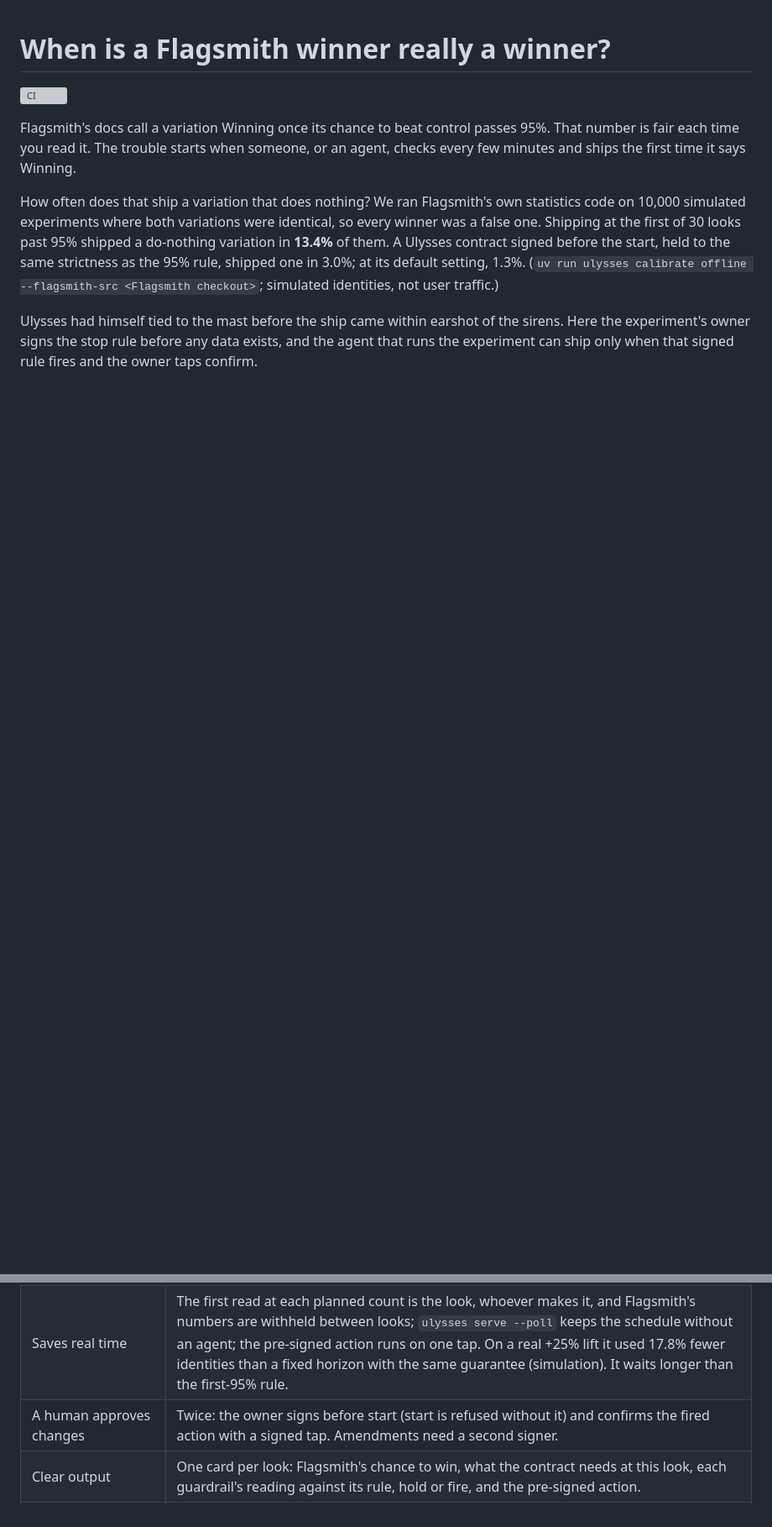
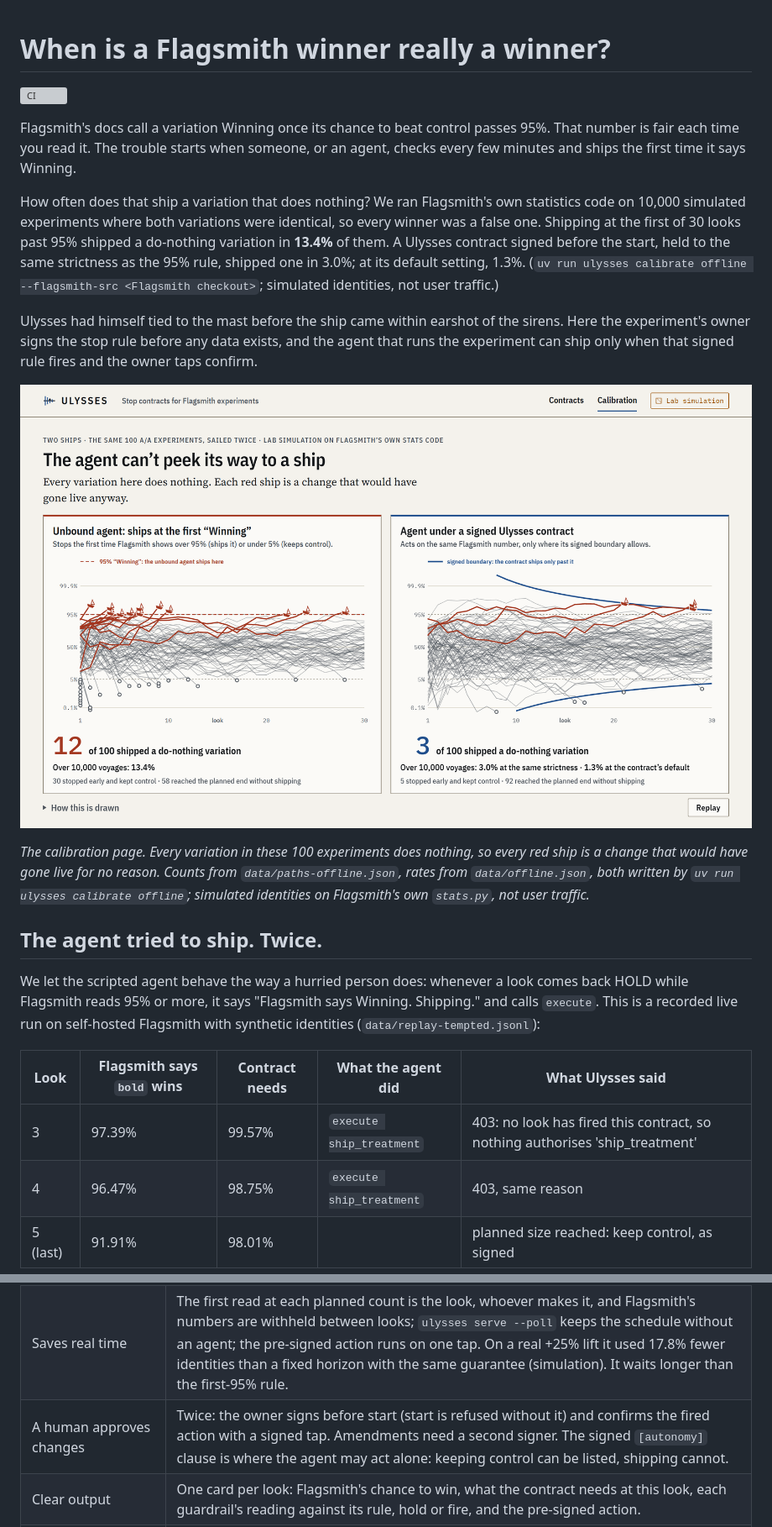
Before and after one commit to Dakshhhhh-ops/ulysses, a Markdown page: README.md, 2 parts joined by grey strips. Shown at 84% size. Rendered like a GitHub page; pictures changed too: docs/screenshots/two-ships.png (added); blank space fills up the shorter version; grey boxes are pictures that could not be loaded.

Commit message:
README: lead with Two Ships, the recorded tempted run and its voyage, signed autonomy, and what is new against prior work

```diff
--- a/README.md
+++ b/README.md
@@ -7,3 +7,18 @@ Flagsmith's docs call a variation Winning once its chance to beat control passes
 How often does that ship a variation that does nothing? We ran Flagsmith's own statistics code on 10,000 simulated experiments where both variations were identical, so every winner was a false one. Shipping at the first of 30 looks past 95% shipped a do-nothing variation in **13.4%** of them. A Ulysses contract signed before the start, held to the same strictness as the 95% rule, shipped one in 3.0%; at its default setting, 1.3%. (`uv run ulysses calibrate offline --flagsmith-src <Flagsmith checkout>`; simulated identities, not user traffic.)
 
 Ulysses had himself tied to the mast before the ship came within earshot of the sirens. Here the experiment's owner signs the stop rule before any data exists, and the agent that runs the experiment can ship only when that signed rule fires and the owner taps confirm.
+
+![Two Ships: the same 100 identical A/A experiments run by an agent that ships at the first Winning (12 shipped a do-nothing variation) and by an agent under a signed Ulysses contract (3)](docs/screenshots/two-ships.png)
+
+*The calibration page. Every variation in these 100 experiments does nothing, so every red ship is a change that would have gone live for no reason. Counts from `data/paths-offline.json`, rates from `data/offline.json`, both written by `uv run ulysses calibrate offline`; simulated identities on Flagsmith's own `stats.py`, not user traffic.*
+
+## The agent tried to ship. Twice.
+
+We let the scripted agent behave the way a hurried person does: whenever a look comes back HOLD while Flagsmith reads 95% or more, it says "Flagsmith says Winning. Shipping." and calls `execute`. This is a recorded live run on self-hosted Flagsmith with synthetic identities (`data/replay-tempted.jsonl`):
+
+| Look | Flagsmith says `bold` wins | Contract needs | What the agent did | What Ulysses said |
+|---|---|---|---|---|
+| 3 | 97.39% | 99.57% | `execute ship_treatment` | 403: no look has fired this contract, so nothing authorises 'ship_treatment' |
+| 4 | 96.47% | 98.75% | `execute ship_treatment` | 403, same reason |
+| 5 (last) | 91.91% | 98.01% | | planned size reached: keep control, as signed |
+
@@ -186,7 +231,7 @@ Real-effect rows: `uv run ulysses verify --bundle data/verify-judge-demo-cta.jso
 |---|---|
 | Uses the Flagsmith CLI, API or MCP server | The REST API for the lifecycle and results, the audit-log webhook, the official SDK for traffic, Flagsmith's own `stats.py` in the calibration. Ulysses ships its own MCP server with six tools for agents. |
 | Saves real time | The first read at each planned count is the look, whoever makes it, and Flagsmith's numbers are withheld between looks; `ulysses serve --poll` keeps the schedule without an agent; the pre-signed action runs on one tap. On a real +25% lift it used 17.8% fewer identities than a fixed horizon with the same guarantee (simulation). It waits longer than the first-95% rule. |
-| A human approves changes | Twice: the owner signs before start (start is refused without it) and confirms the fired action with a signed tap. Amendments need a second signer. |
+| A human approves changes | Twice: the owner signs before start (start is refused without it) and confirms the fired action with a signed tap. Amendments need a second signer. The signed `[autonomy]` clause is where the agent may act alone: keeping control can be listed, shipping cannot. |
 | Clear output | One card per look: Flagsmith's chance to win, what the contract needs at this look, each guardrail's reading against its rule, hold or fire, and the pre-signed action. |
 | A working demo | `uv run python scripts/judge_demo.py --replay data/replay-judge-demo.jsonl` in two minutes; `uv run python scripts/judge_demo.py` live with Docker and uv. |
 
```
Also changed, not shown: other parts of README.md (+31 -1 lines), docs/screenshots/tour.png (added), docs/screenshots/voyage-verdict.png (added), docs/screenshots/voyage.png (added).
